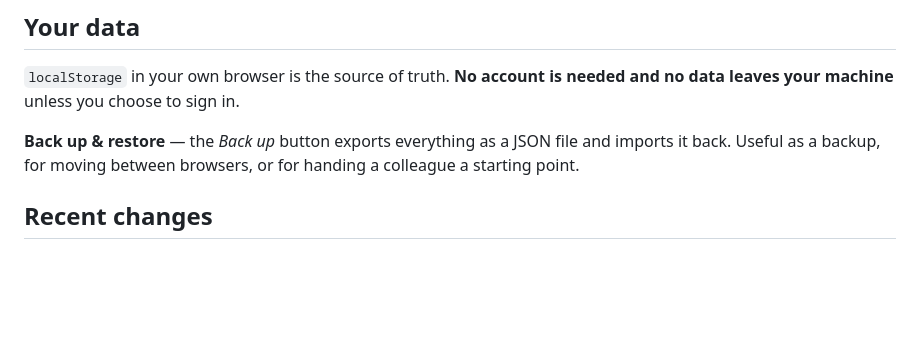
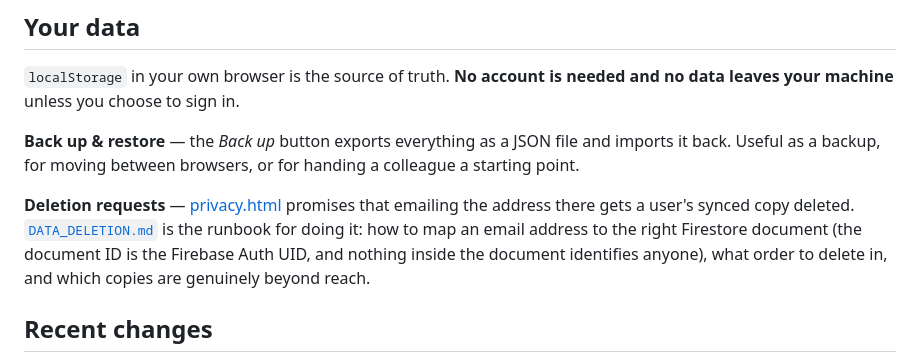
Before and after one commit to eagleadams86/sprint-velocity, a Markdown page: README.md, the part around the change. GitHub-like rendering; blank space fills up the shorter version.

```diff
--- a/README.md
+++ b/README.md
@@ -438,6 +438,12 @@ data leaves your machine** unless you choose to sign in.
 back. Useful as a backup, for moving between browsers, or for handing a colleague a
 starting point.
 
+**Deletion requests** — [privacy.html](privacy.html) promises that emailing the address
+there gets a user's synced copy deleted. [`DATA_DELETION.md`](DATA_DELETION.md) is the
+runbook for doing it: how to map an email address to the right Firestore document (the
+document ID is the Firebase Auth UID, and nothing inside the document identifies anyone),
+what order to delete in, and which copies are genuinely beyond reach.
+
 ## Recent changes
 
 At the foot of the page there's a collapsed **Recent changes** box. Expand it and it fetches
```
Also changed, not shown: DATA_DELETION.md (added, +85 -0 lines).
